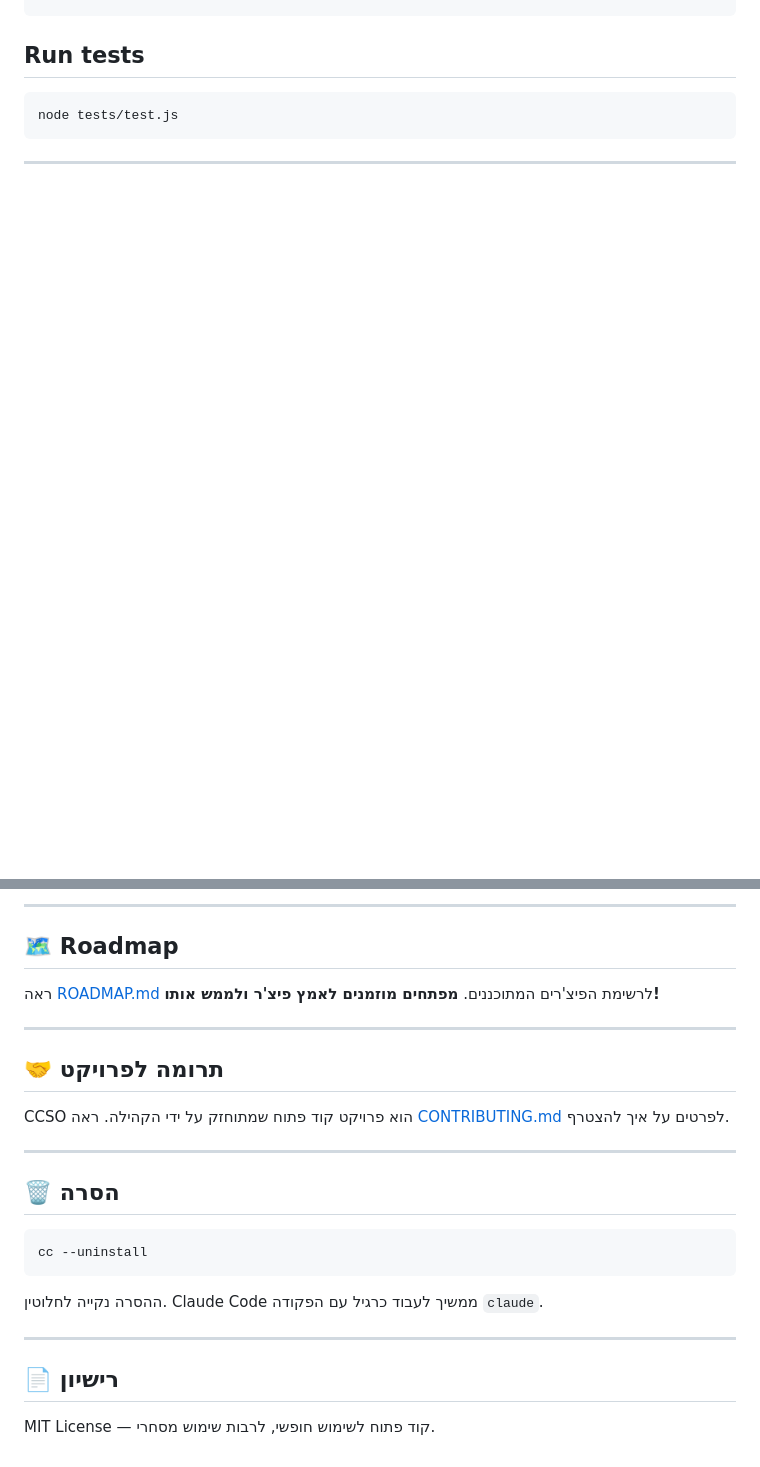
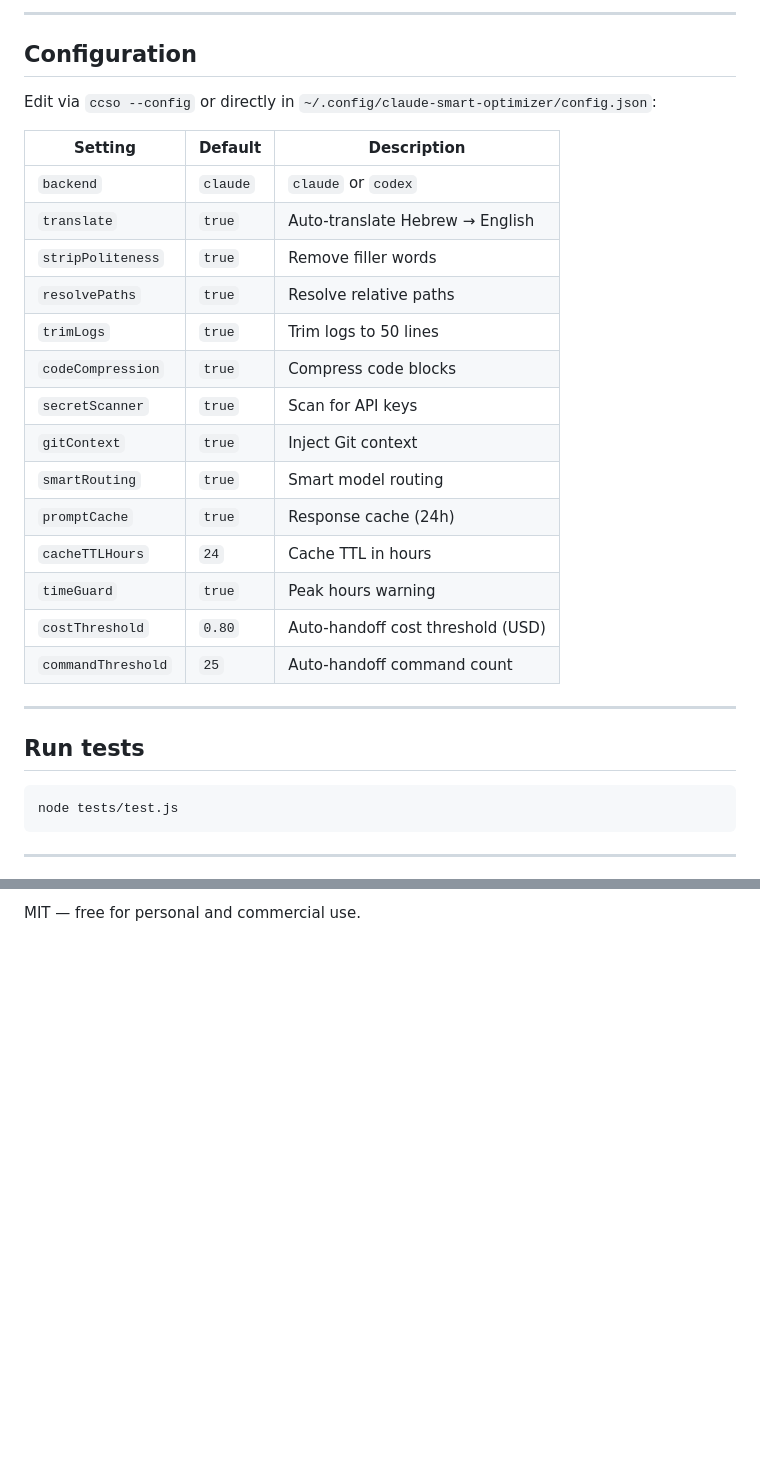
Before and after one commit to igal2004/claude-smart-optimizer, a Markdown page: README.md, 2 parts joined by grey strips. Rendered like a GitHub page; blank space fills up the shorter version.

Commit message:
README: English only, remove Hebrew content

````diff
--- a/README.md
+++ b/README.md
@@ -59,3 +85,27 @@ node src/dashboard/server.js
+---
+
+## Configuration
+
+Edit via `ccso --config` or directly in `~/.config/claude-smart-optimizer/config.json`:
+
+| Setting | Default | Description |
+|---|---|---|
+| `backend` | `claude` | `claude` or `codex` |
+| `translate` | `true` | Auto-translate Hebrew → English |
+| `stripPoliteness` | `true` | Remove filler words |
+| `resolvePaths` | `true` | Resolve relative paths |
+| `trimLogs` | `true` | Trim logs to 50 lines |
+| `codeCompression` | `true` | Compress code blocks |
+| `secretScanner` | `true` | Scan for API keys |
+| `gitContext` | `true` | Inject Git context |
+| `smartRouting` | `true` | Smart model routing |
+| `promptCache` | `true` | Response cache (24h) |
+| `cacheTTLHours` | `24` | Cache TTL in hours |
+| `timeGuard` | `true` | Peak hours warning |
+| `costThreshold` | `0.80` | Auto-handoff cost threshold (USD) |
+| `commandThreshold` | `25` | Auto-handoff command count |
+
+---
 
 ## Run tests
 
@@ -209,27 +136 @@ cc inject
----
-
-## 🗺️ Roadmap
-
-ראה [ROADMAP.md](ROADMAP.md) לרשימת הפיצ'רים המתוכננים. **מפתחים מוזמנים לאמץ פיצ'ר ולממש אותו!**
-
----
-
-## 🤝 תרומה לפרויקט
-
-CCSO הוא פרויקט קוד פתוח שמתוחזק על ידי הקהילה. ראה [CONTRIBUTING.md](CONTRIBUTING.md) לפרטים על איך להצטרף.
-
----
-
-## 🗑️ הסרה
-
-```bash
-cc --uninstall
-```
-
-ההסרה נקייה לחלוטין. Claude Code ממשיך לעבוד כרגיל עם הפקודה `claude`.
-
----
-
-## 📄 רישיון
-
-MIT License — קוד פתוח לשימוש חופשי, לרבות שימוש מסחרי.
+MIT — free for personal and commercial use.
````
Also changed, not shown: other parts of README.md (+42 -139 lines).
